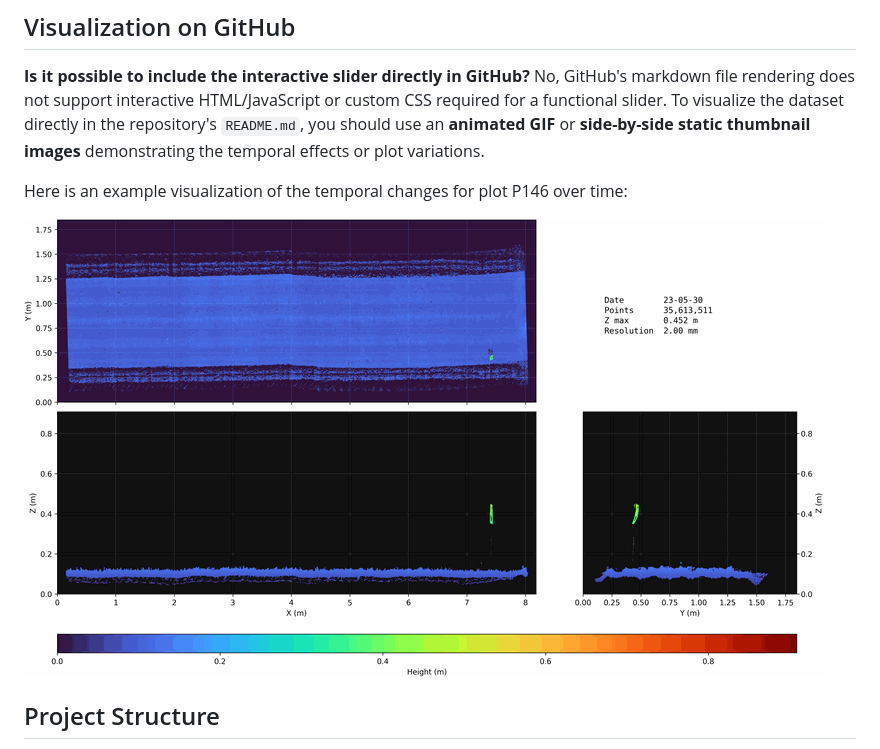
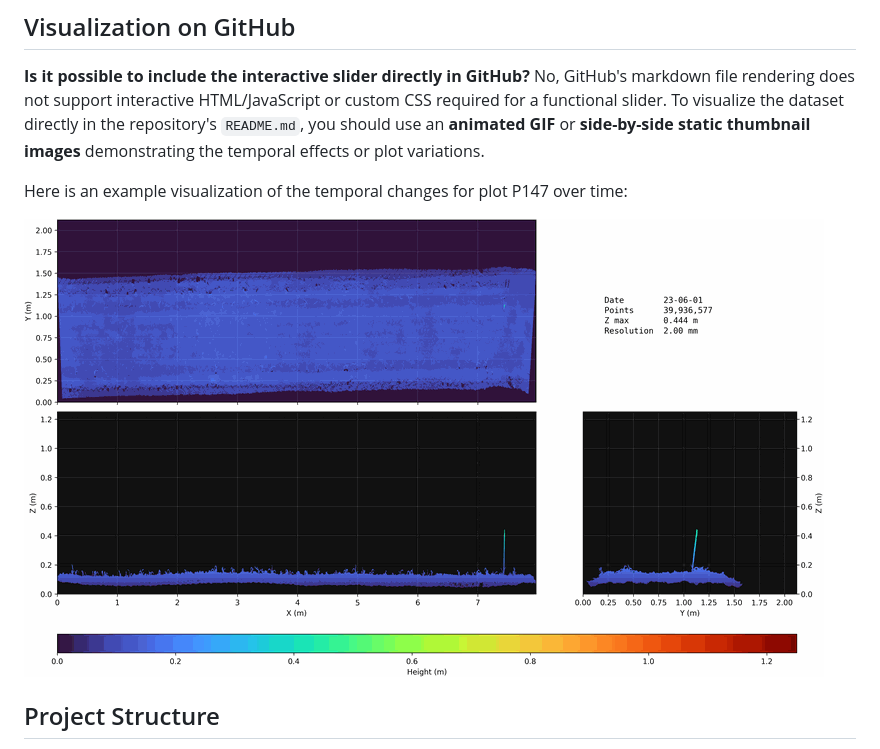
Before and after one commit to felixesser/FieldPheno4D, a Markdown page: README.md, the part around the change. GitHub-like rendering; pictures changed too: demo_slider.gif.

```diff
--- a/README.md
+++ b/README.md
@@ -20,7 +20,7 @@ To use local images for GitHub Pages or local previewing, you can structure your
 **Is it possible to include the interactive slider directly in GitHub?**
 No, GitHub's markdown file rendering does not support interactive HTML/JavaScript or custom CSS required for a functional slider. To visualize the dataset directly in the repository's `README.md`, you should use an **animated GIF** or **side-by-side static thumbnail images** demonstrating the temporal effects or plot variations.
 
-Here is an example visualization of the temporal changes for plot P146 over time:
+Here is an example visualization of the temporal changes for plot P147 over time:
 
 ![Temporal Slider Demo](demo_slider.gif)
 
```
Also changed, not shown: 1 other file.
